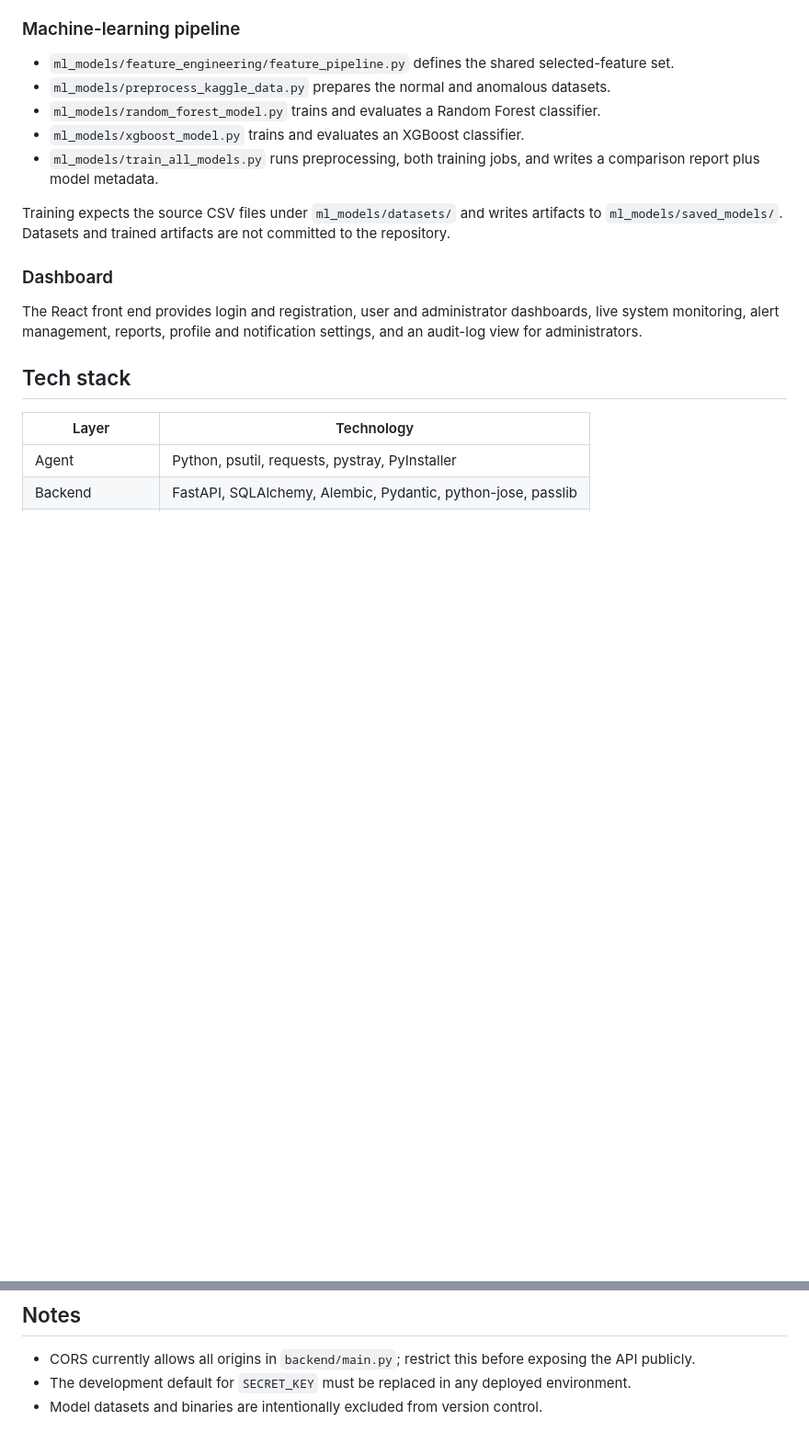
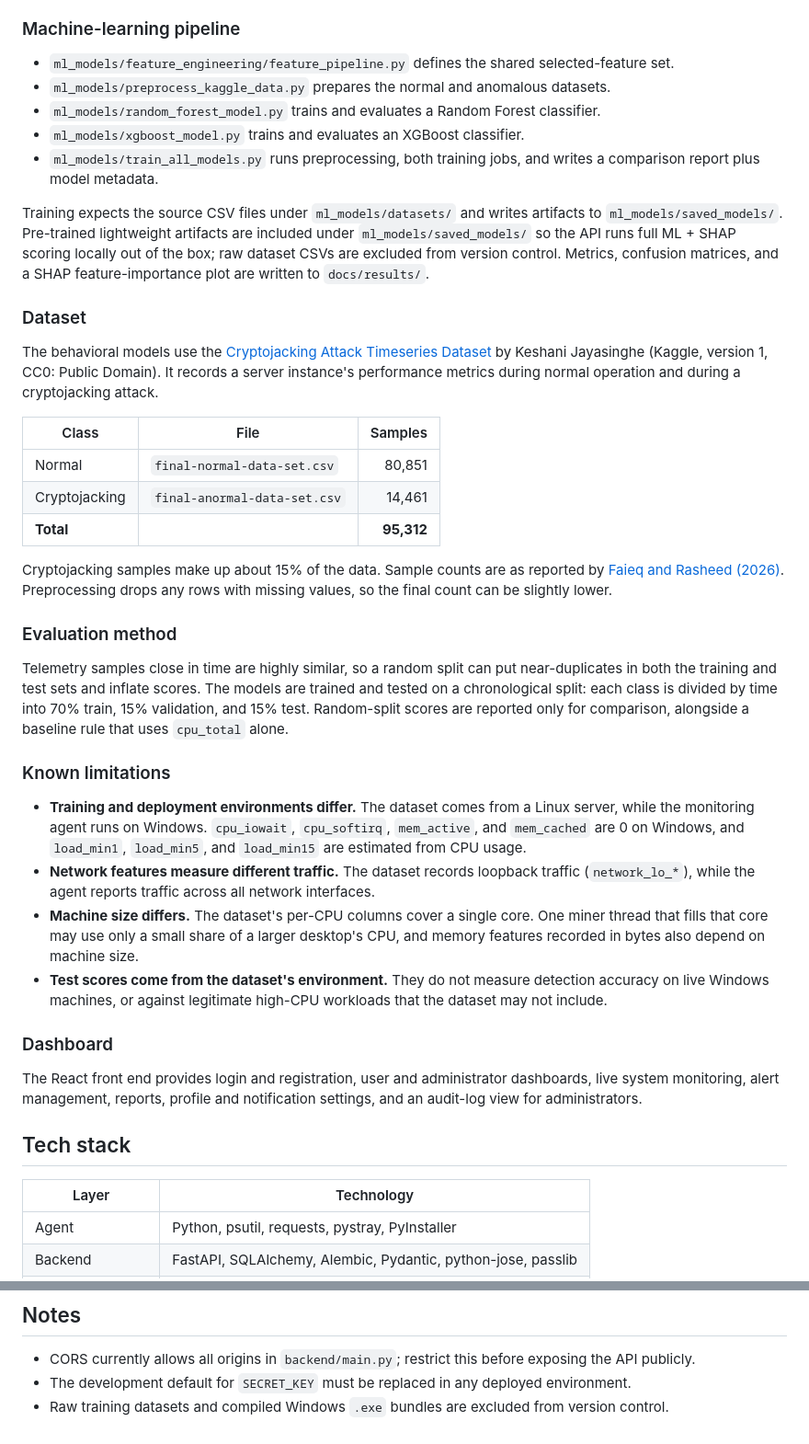
Before and after one commit to salesmayn-code/Cryptojacking_Detection_Tool, a Markdown page: README.md, 2 parts joined by grey strips. Shown at 92% size. Drawn GitHub-style; blank space fills up the shorter version.

```diff
--- a/README.md
+++ b/README.md
@@ -88,8 +90,56 @@ a PostgreSQL URL through `DATABASE_URL`. Alembic migrations are included.
   writes a comparison report plus model metadata.
 
 Training expects the source CSV files under `ml_models/datasets/` and writes
-artifacts to `ml_models/saved_models/`. Datasets and trained artifacts are not
-committed to the repository.
+artifacts to `ml_models/saved_models/`. Pre-trained lightweight artifacts are
+included under `ml_models/saved_models/` so the API runs full ML + SHAP scoring
+locally out of the box; raw dataset CSVs are excluded from version control.
+Metrics, confusion matrices, and a SHAP feature-importance plot are written to
+`docs/results/`.
+
+### Dataset
+
+The behavioral models use the
+[Cryptojacking Attack Timeseries Dataset](https://www.kaggle.com/datasets/keshanijayasinghe/cryptojacking-attack-timeseries-dataset)
+by Keshani Jayasinghe (Kaggle, version 1, CC0: Public Domain). It records a
+server instance's performance metrics during normal operation and during a
+cryptojacking attack.
+
+| Class | File | Samples |
+|---|---|---:|
+| Normal | `final-normal-data-set.csv` | 80,851 |
+| Cryptojacking | `final-anormal-data-set.csv` | 14,461 |
+| **Total** | | **95,312** |
+
+Cryptojacking samples make up about 15% of the data. Sample counts are as
+reported by
+[Faieq and Rasheed (2026)](https://doi.org/10.18280/ijsse.160112). Preprocessing
+drops any rows with missing values, so the final count can be slightly lower.
+
+### Evaluation method
+
+Telemetry samples close in time are highly similar, so a random split can put
+near-duplicates in both the training and test sets and inflate scores. The
+models are trained and tested on a chronological split: each class is divided
+by time into 70% train, 15% validation, and 15% test. Random-split scores are
+reported only for comparison, alongside a baseline rule that uses `cpu_total`
+alone.
+
+### Known limitations
+
+- **Training and deployment environments differ.** The dataset comes from a
+  Linux server, while the monitoring agent runs on Windows. `cpu_iowait`,
+  `cpu_softirq`, `mem_active`, and `mem_cached` are 0 on Windows, and
+  `load_min1`, `load_min5`, and `load_min15` are estimated from CPU usage.
+- **Network features measure different traffic.** The dataset records loopback
+  traffic (`network_lo_*`), while the agent reports traffic across all network
+  interfaces.
+- **Machine size differs.** The dataset's per-CPU columns cover a single core.
+  One miner thread that fills that core may use only a small share of a larger
+  desktop's CPU, and memory features recorded in bytes also depend on machine
+  size.
+- **Test scores come from the dataset's environment.** They do not measure
+  detection accuracy on live Windows machines, or against legitimate
+  high-CPU workloads that the dataset may not include.
 
 ### Dashboard
 
@@ -222,4 +271,4 @@ API integration tests, performance checks, and an end-to-end system flow.
   exposing the API publicly.
 - The development default for `SECRET_KEY` must be replaced in any deployed
   environment.
-- Model datasets and binaries are intentionally excluded from version control.
+- Raw training datasets and compiled Windows `.exe` bundles are excluded from version control.
```
Also changed, not shown: other parts of README.md (+13 -12 lines), docs/screenshots/alerts.png, docs/screenshots/dashboard.png, docs/screenshots/monitoring.png, docs/screenshots/reports.png, 8 other files.
